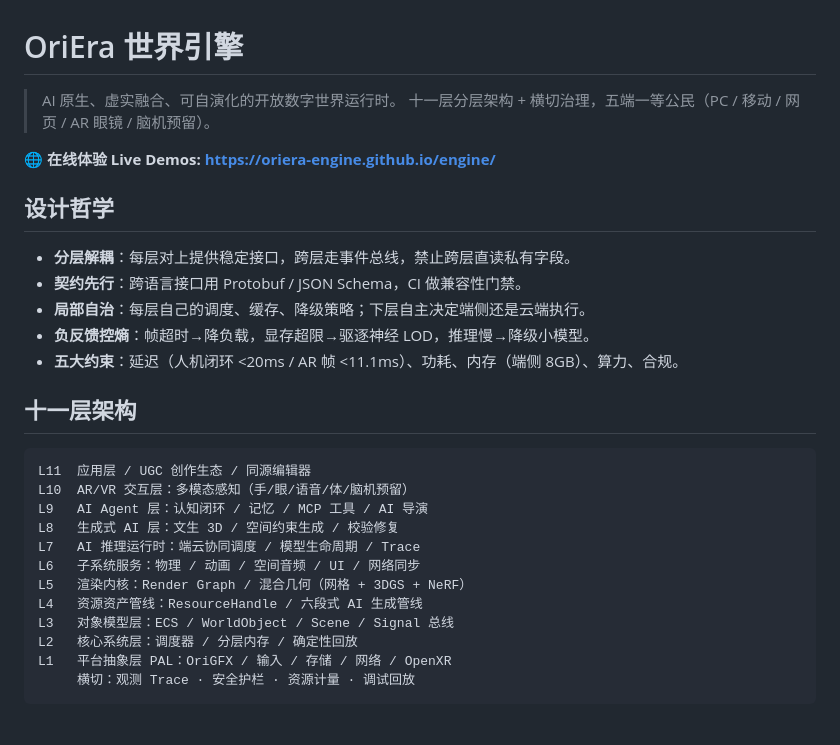
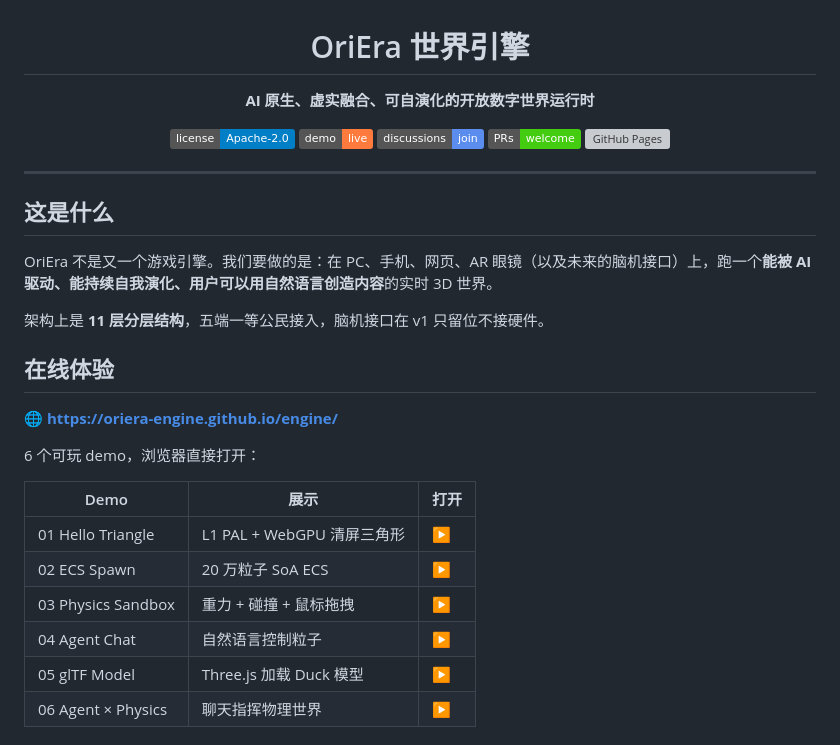
Before and after one commit to OriEra-engine/engine, a Markdown page: README.md, the part around one of its changes. GitHub-like rendering; badges without logos; grey boxes are pictures that could not be loaded.

````diff
--- a/README.md
+++ b/README.md
@@ -1,30 +3,35 @@
 # OriEra 世界引擎
 
-> AI 原生、虚实融合、可自演化的开放数字世界运行时。
-> 十一层分层架构 + 横切治理，五端一等公民（PC / 移动 / 网页 / AR 眼镜 / 脑机预留）。
+**AI 原生、虚实融合、可自演化的开放数字世界运行时**
 
-**🌐 在线体验 Live Demos: https://oriera-engine.github.io/engine/**
+[![License](https://img.shields.io/badge/license-Apache--2.0-blue.svg)](LICENSE)
+[![Live Demo](https://img.shields.io/badge/demo-live-ff7a3d.svg)](https://oriera-engine.github.io/engine/)
+[![Discussions](https://img.shields.io/badge/discussions-join-5b8def.svg)](https://github.com/OriEra-engine/engine/discussions)
+[![PRs Welcome](https://img.shields.io/badge/PRs-welcome-brightgreen.svg)](CONTRIBUTING.md)
+[![GitHub Pages](https://img.shields.io/github/deployments/OriEra-engine/engine/github-pages?label=pages)](https://oriera-engine.github.io/engine/)
 
-## 设计哲学
+</div>
 
-- **分层解耦**：每层对上提供稳定接口，跨层走事件总线，禁止跨层直读私有字段。
-- **契约先行**：跨语言接口用 Protobuf / JSON Schema，CI 做兼容性门禁。
-- **局部自治**：每层自己的调度、缓存、降级策略；下层自主决定端侧还是云端执行。
-- **负反馈控熵**：帧超时→降负载，显存超限→驱逐神经 LOD，推理慢→降级小模型。
-- **五大约束**：延迟（人机闭环 <20ms / AR 帧 <11.1ms）、功耗、内存（端侧 8GB）、算力、合规。
+---
 
-## 十一层架构
+## 这是什么
 
-```
-L11  应用层 / UGC 创作生态 / 同源编辑器
-L10  AR/VR 交互层：多模态感知（手/眼/语音/体/脑机预留）
-L9   AI Agent 层：认知闭环 / 记忆 / MCP 工具 / AI 导演
-L8   生成式 AI 层：文生 3D / 空间约束生成 / 校验修复
-L7   AI 推理运行时：端云协同调度 / 模型生命周期 / Trace
-L6   子系统服务：物理 / 动画 / 空间音频 / UI / 网络同步
-L5   渲染内核：Render Graph / 混合几何（网格 + 3DGS + NeRF）
-L4   资源资产管线：ResourceHandle / 六段式 AI 生成管线
-L3   对象模型层：ECS / WorldObject / Scene / Signal 总线
-L2   核心系统层：调度器 / 分层内存 / 确定性回放
-L1   平台抽象层 PAL：OriGFX / 输入 / 存储 / 网络 / OpenXR
-     横切：观测 Trace · 安全护栏 · 资源计量 · 调试回放
+OriEra 不是又一个游戏引擎。我们要做的是：在 PC、手机、网页、AR 眼镜（以及未来的脑机接口）上，跑一个**能被 AI 驱动、能持续自我演化、用户可以用自然语言创造内容**的实时 3D 世界。
+
+架构上是 **11 层分层结构**，五端一等公民接入，脑机接口在 v1 只留位不接硬件。
+
+## 在线体验
+
+**🌐 https://oriera-engine.github.io/engine/**
+
+6 个可玩 demo，浏览器直接打开：
+
+| Demo | 展示 | 打开 |
+|---|---|---|
+| 01 Hello Triangle | L1 PAL + WebGPU 清屏三角形 | [▶](https://oriera-engine.github.io/engine/examples/01-hello-triangle/index.html) |
+| 02 ECS Spawn | 20 万粒子 SoA ECS | [▶](https://oriera-engine.github.io/engine/examples/02-ecs-spawn/index.html) |
+| 03 Physics Sandbox | 重力 + 碰撞 + 鼠标拖拽 | [▶](https://oriera-engine.github.io/engine/examples/03-physics/index.html) |
+| 04 Agent Chat | 自然语言控制粒子 | [▶](https://oriera-engine.github.io/engine/examples/04-agent-chat/index.html) |
+| 05 glTF Model | Three.js 加载 Duck 模型 | [▶](https://oriera-engine.github.io/engine/examples/05-gltf-model/index.html) |
+| 06 Agent × Physics | 聊天指挥物理世界 | [▶](https://oriera-engine.github.io/engine/examples/06-agent-physics/index.html) |
+
````
Also changed, not shown: other parts of README.md (+80 -31 lines).
